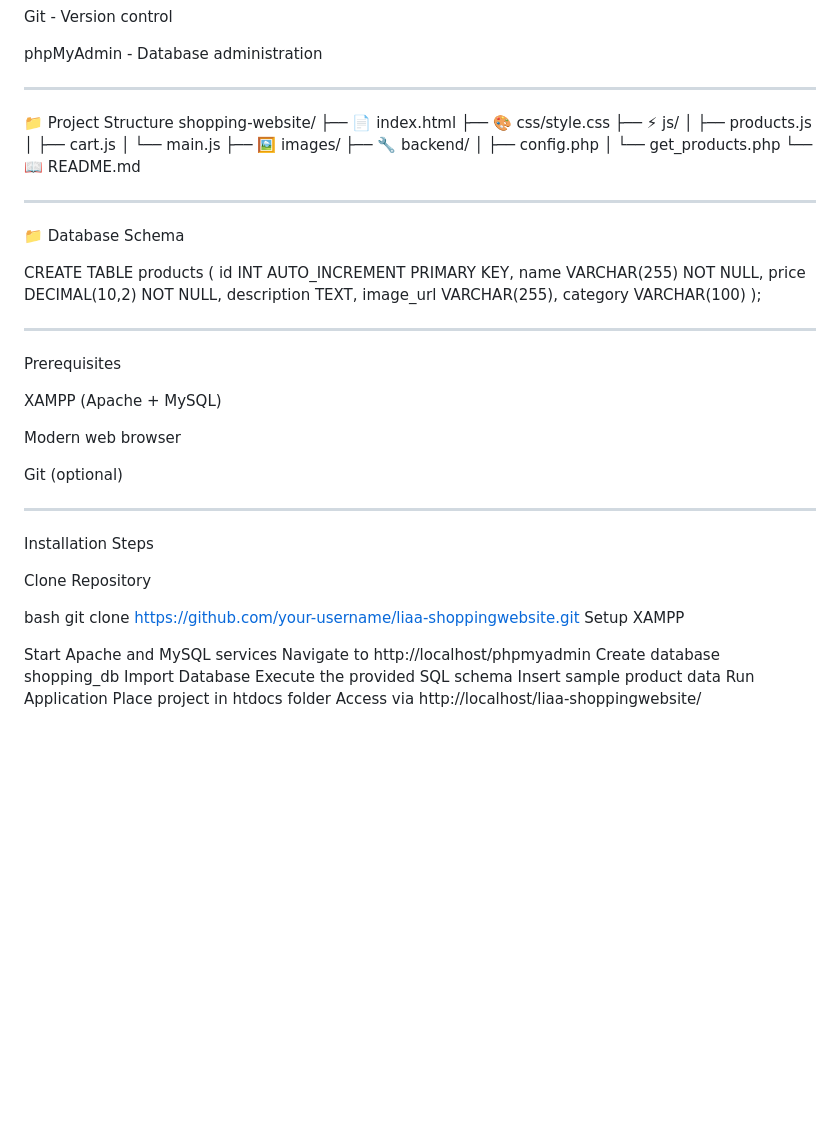
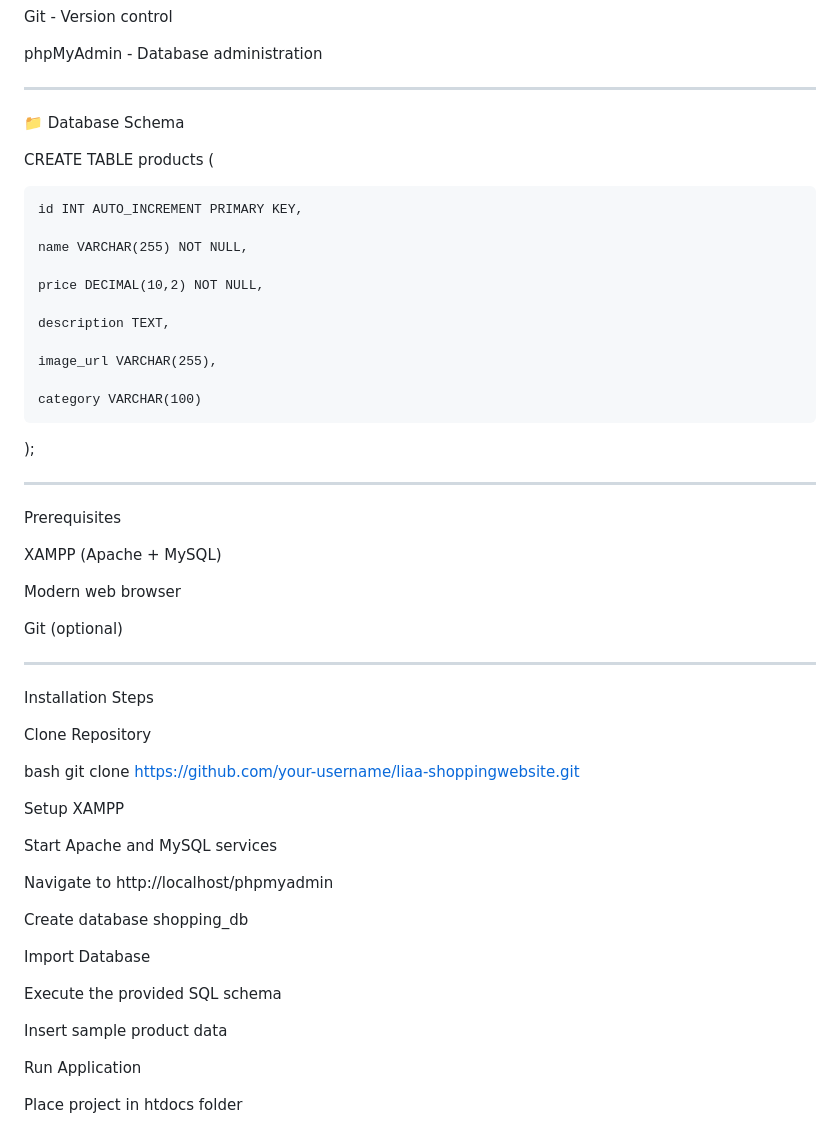
Before and after one commit to LavikaPanwar/Liaa--the-shopping-website, a Markdown page: README.md, the part around the change printed below. Drawn GitHub-style; blank space fills up the shorter version.

```diff
--- a/README.md
+++ b/README.md
@@ -55,30 +60,24 @@ Git - Version control
 
 phpMyAdmin - Database administration
 ______________________________________________________________________________________________________________________________________________________________________________________________________________________________
-📁 Project Structure
-shopping-website/
-├── 📄 index.html
-├── 🎨 css/style.css
-├── ⚡ js/
-│   ├── products.js
-│   ├── cart.js
-│   └── main.js
-├── 🖼️ images/
-├── 🔧 backend/
-│   ├── config.php
-│   └── get_products.php
-└── 📖 README.md
-______________________________________________________________________________________________________________________________________________________________________________________________________________________________
+
 📁 Database Schema
 
 
 CREATE TABLE products (
+
     id INT AUTO_INCREMENT PRIMARY KEY,
+
     name VARCHAR(255) NOT NULL,
+
     price DECIMAL(10,2) NOT NULL,
+
     description TEXT,
+
     image_url VARCHAR(255),
+
     category VARCHAR(100)
+
 );
 ______________________________________________________________________________________________________________________________________________________________________________________________________________________________
 Prerequisites
@@ -91,18 +90,30 @@ Git (optional)
 _____________________________________________________________________________________________________________________________________________________________________________________________________________________________
 Installation Steps
 
+
 Clone Repository
 
 bash
 git clone https://github.com/your-username/liaa-shoppingwebsite.git
+
+
+
 Setup XAMPP
 
 Start Apache and MySQL services
+
 Navigate to http://localhost/phpmyadmin
+
 Create database shopping_db
+
 Import Database
+
 Execute the provided SQL schema
+
 Insert sample product data
+
 Run Application
+
 Place project in htdocs folder
+
 Access via http://localhost/liaa-shoppingwebsite/
```
Also changed, not shown: other parts of README.md (+6 -1 lines).
